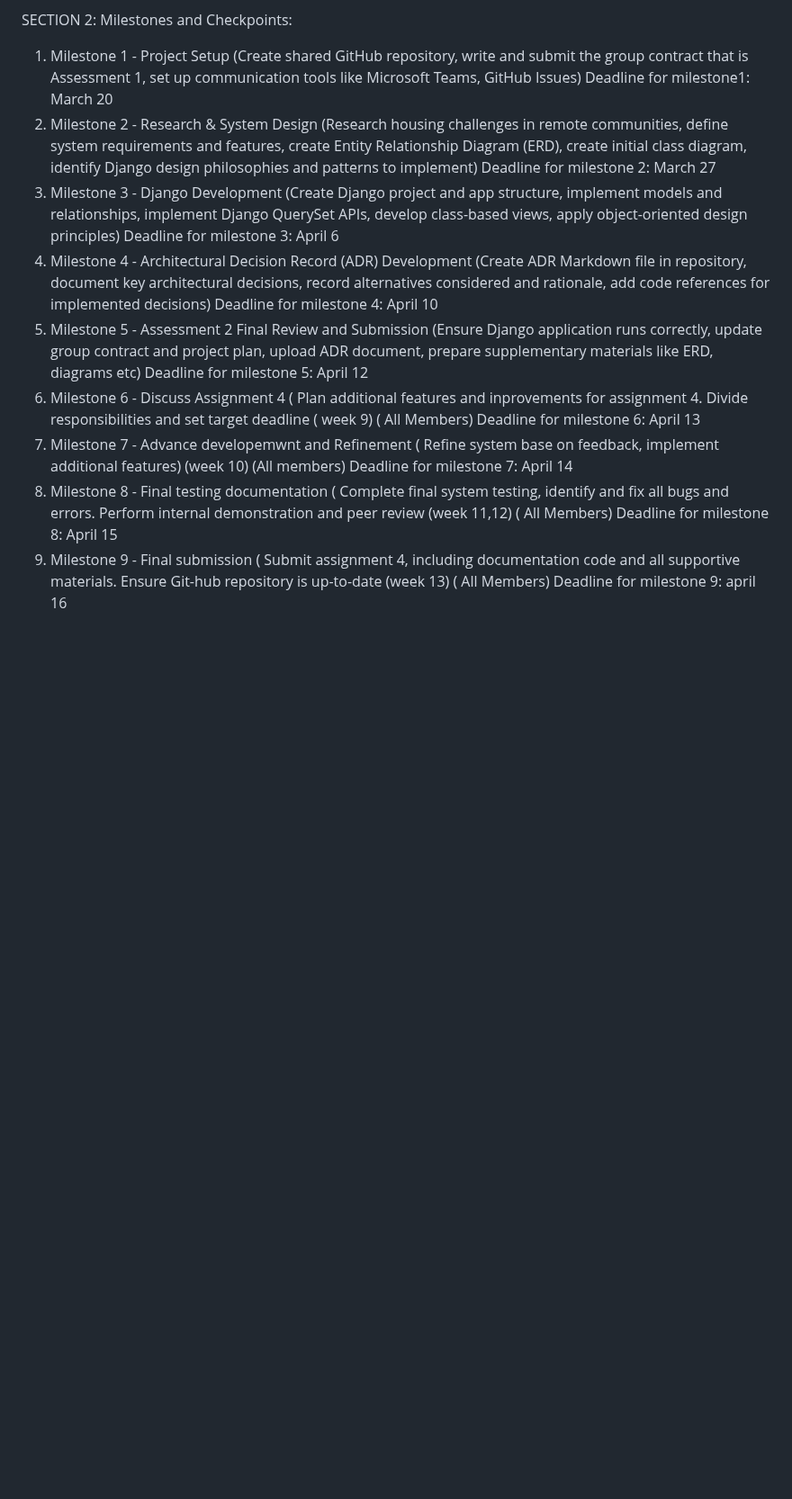
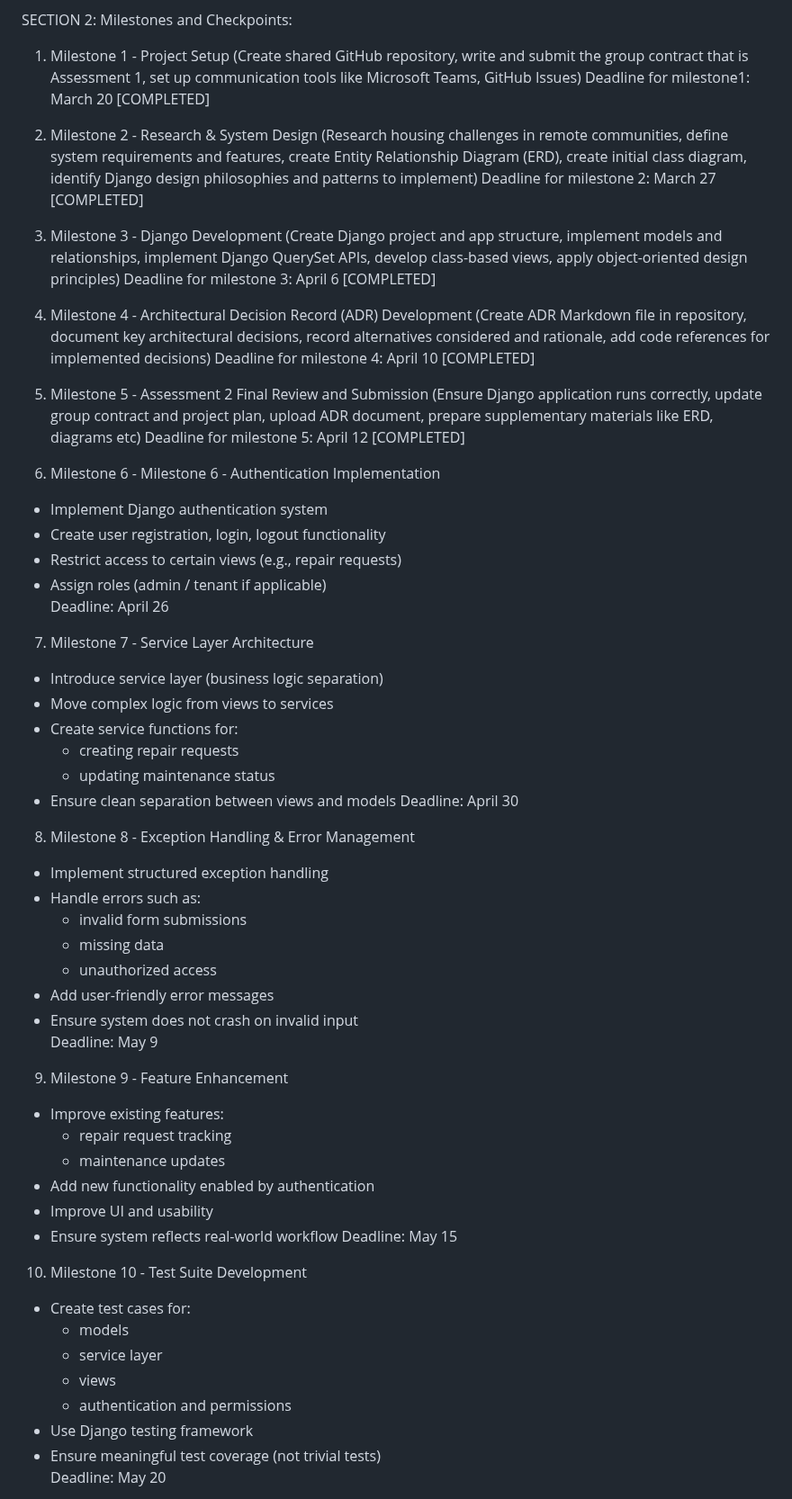
Before and after one commit to Kamal03102006/Group3_S126_HIT237-_Building-Interactive-Software, a Markdown page: GROUP-CONTRACT-GROUP-3.md, the part around one of its changes. Shown at 90% size. Rendered like a GitHub page; blank space fills up the shorter version.

```diff
--- a/GROUP-CONTRACT-GROUP-3.md
+++ b/GROUP-CONTRACT-GROUP-3.md
@@ -43,19 +55,67 @@ If any AI-generated code is unclear or incorrect, it will be revised or removed
 
 SECTION 2: Milestones and Checkpoints:
 1) Milestone 1 - Project Setup (Create shared GitHub repository, write and submit the group contract that is Assessment 1, set up communication tools like Microsoft Teams, GitHub Issues)
-Deadline for milestone1: March 20
-2) Milestone 2 - Research & System Design (Research housing challenges in remote communities, define system requirements and features, create Entity Relationship Diagram (ERD), create initial class diagram, identify Django design philosophies and patterns to implement)           Deadline for milestone 2: March 27
+Deadline for milestone1: March 20 [COMPLETED]
+
+2) Milestone 2 - Research & System Design (Research housing challenges in remote communities, define system requirements and features, create Entity Relationship Diagram (ERD), create initial class diagram, identify Django design philosophies and patterns to implement)           Deadline for milestone 2: March 27 [COMPLETED]
+
 3) Milestone 3 - Django Development (Create Django project and app structure, implement models and relationships, implement Django QuerySet APIs, develop class-based views, apply object-oriented design principles)
-Deadline for milestone 3: April 6
+Deadline for milestone 3: April 6 [COMPLETED]
+
 4) Milestone 4 - Architectural Decision Record (ADR) Development (Create ADR Markdown file in repository, document key architectural decisions, record alternatives considered and rationale, add code references for implemented decisions)
-Deadline for milestone 4: April 10
+Deadline for milestone 4: April 10 [COMPLETED]
+
 5) Milestone 5 - Assessment 2 Final Review and Submission (Ensure Django application runs correctly, update group contract and project plan,    upload ADR document, prepare supplementary materials like ERD, diagrams etc)
-Deadline for milestone 5: April 12
-6) Milestone 6 - Discuss Assignment 4 ( Plan additional features and inprovements for assignment 4. Divide responsibilities and set target      deadline ( week 9) ( All Members)
-Deadline for milestone 6: April 13
-7) Milestone 7 - Advance developemwnt and Refinement ( Refine system base on feedback, implement additional features) (week 10) (All members)
-Deadline for milestone 7: April 14
-8) Milestone 8 - Final testing documentation ( Complete final system testing, identify and fix all bugs and errors. Perform internal           demonstration and peer review (week 11,12) ( All Members)
-Deadline for milestone 8: April 15
-9) Milestone 9 - Final submission ( Submit assignment 4, including documentation code and all supportive materials. Ensure Git-hub repository   is up-to-date (week 13) ( All Members)
-Deadline for milestone 9: april 16
+Deadline for milestone 5: April 12 [COMPLETED]
+
+6) Milestone 6 - Milestone 6 - Authentication Implementation
+
+- Implement Django authentication system
+- Create user registration, login, logout functionality
+- Restrict access to certain views (e.g., repair requests)
+- Assign roles (admin / tenant if applicable)
+Deadline: April 26
+
+7) Milestone 7 - Service Layer Architecture
+
+- Introduce service layer (business logic separation)
+- Move complex logic from views to services
+- Create service functions for:
+  - creating repair requests
+  - updating maintenance status
+- Ensure clean separation between views and models
+Deadline: April 30
+
+8) Milestone 8 - Exception Handling & Error Management
+
+- Implement structured exception handling
+- Handle errors such as:
+  - invalid form submissions
+  - missing data
+  - unauthorized access
+- Add user-friendly error messages
+- Ensure system does not crash on invalid input
+Deadline: May 9
+
+
+9) Milestone 9 - Feature Enhancement
+
+- Improve existing features:
+  - repair request tracking
+  - maintenance updates
+- Add new functionality enabled by authentication
+- Improve UI and usability
+- Ensure system reflects real-world workflow
+Deadline: May 15
+
+10) Milestone 10 - Test Suite Development
+
+- Create test cases for:
+  - models
+  - service layer
+  - views
+  - authentication and permissions
+- Use Django testing framework
+- Ensure meaningful test coverage (not trivial tests)
+Deadline: May 20
+
```
Also changed, not shown: other parts of GROUP-CONTRACT-GROUP-3.md (+31 -1 lines).
